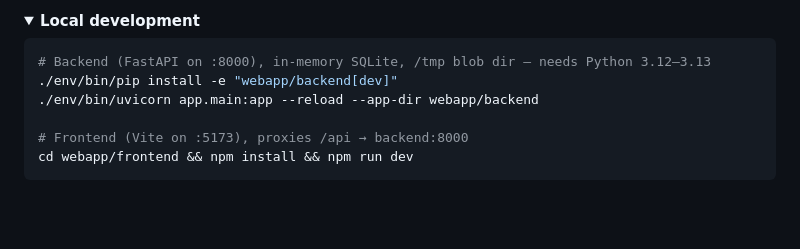
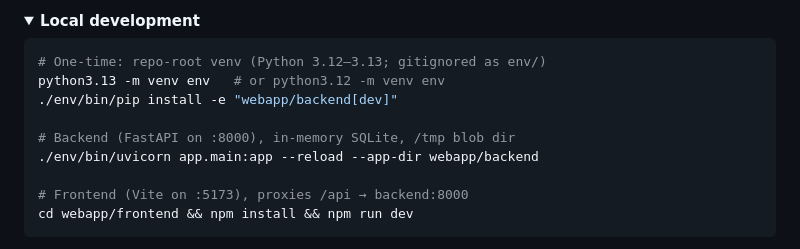
Before and after one commit to vibeshub/vibeshub, a Markdown page: README.md, the part around the change. Drawn GitHub-style; folded sections open; blank space fills up the shorter version.

````diff
--- a/README.md
+++ b/README.md
@@ -140,8 +140,11 @@ test. Cursor's `plugin.json` is generated from the same value — see
 <summary><b>Local development</b></summary>
 
 ```bash
-# Backend (FastAPI on :8000), in-memory SQLite, /tmp blob dir — needs Python 3.12–3.13
+# One-time: repo-root venv (Python 3.12–3.13; gitignored as env/)
+python3.13 -m venv env   # or python3.12 -m venv env
 ./env/bin/pip install -e "webapp/backend[dev]"
+
+# Backend (FastAPI on :8000), in-memory SQLite, /tmp blob dir
 ./env/bin/uvicorn app.main:app --reload --app-dir webapp/backend
 
 # Frontend (Vite on :5173), proxies /api → backend:8000
````
Also changed, not shown: webapp/backend/README.md (+4 -1 lines).
